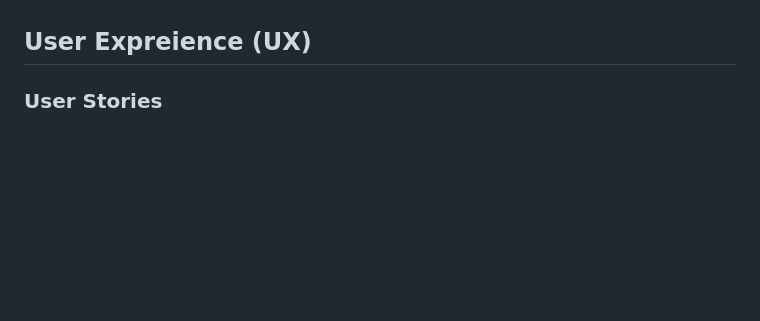
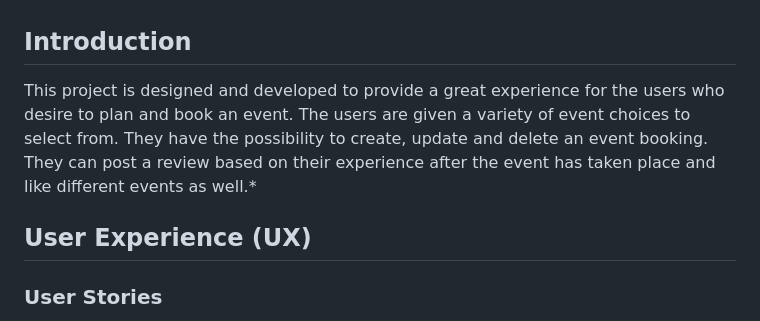
Before and after one commit to ru22-14/the-crown-event-booking, a Markdown page: README.md, the part around the change printed below. GitHub-like rendering; blank space fills up the shorter version.

```diff
--- a/README.md
+++ b/README.md
@@ -13,7 +13,10 @@
 - [Deployment](#deployment)
 - [Credits](#credits)
 
-## User Expreience (UX)
+## Introduction
+This project is designed and developed to provide a great experience for the users who desire to plan and book an event. The users are given a variety of event choices to select from. They have the possibility to create, update and delete an event booking. They can post a review based on their experience after the event has taken place and like different events as well.*
+
+## User Experience (UX)
 
 ### User Stories
 
```
Also changed, not shown: other parts of README.md (+31 -11 lines).
